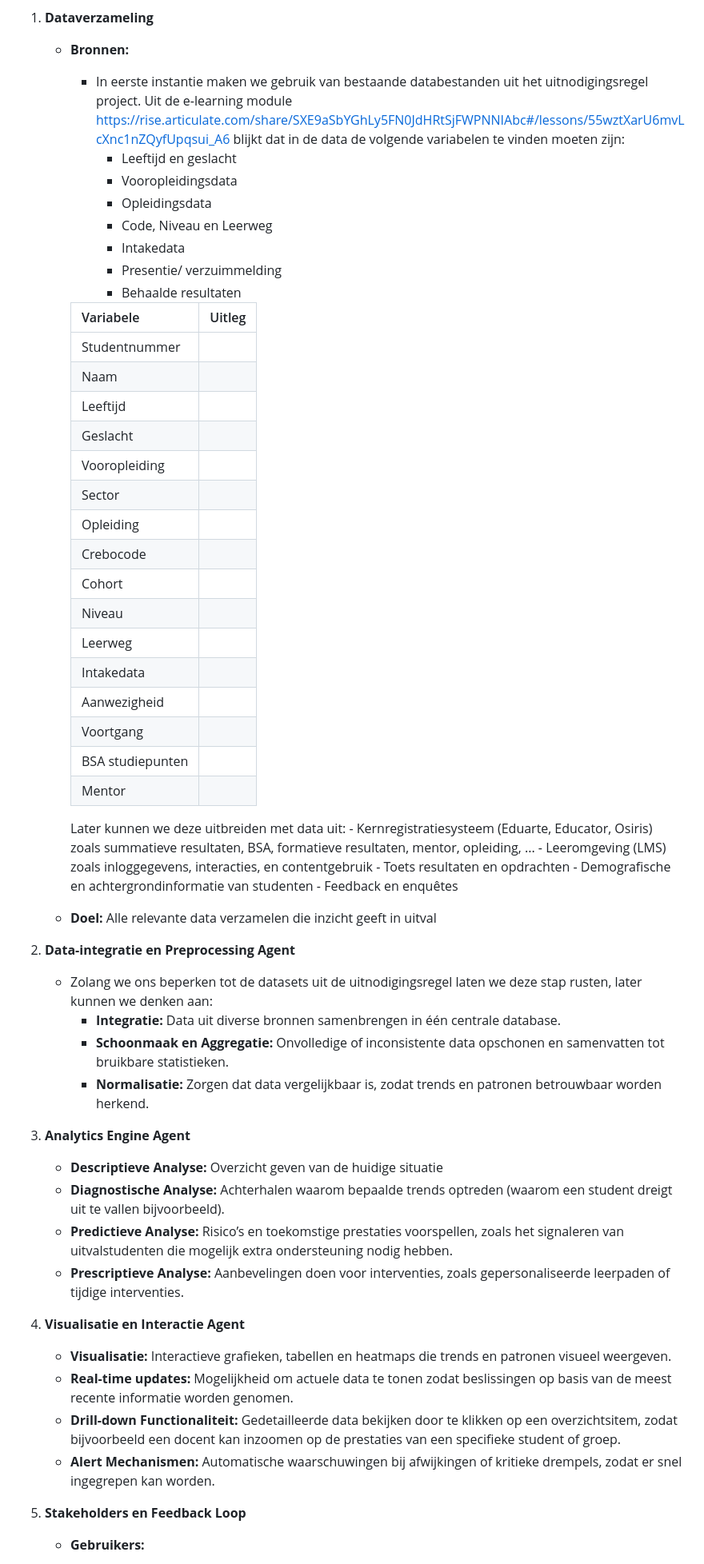
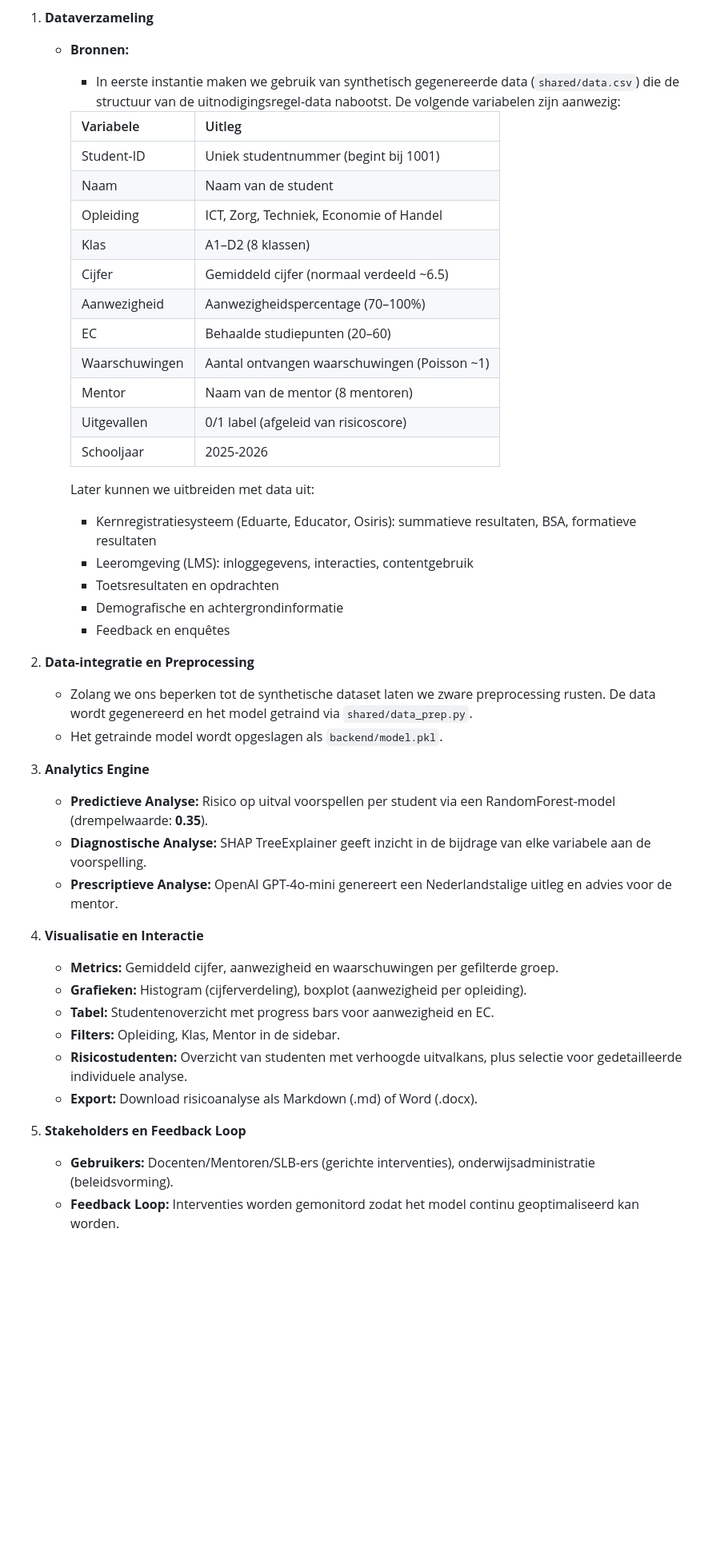
Before and after one commit to cedanl/Assistentie, a Markdown page: 06_conceptueel_model_architectuur_en_flow_plus_instructie_code.md, the part around one of its changes. Shown at 80% size. GitHub-like rendering; blank space fills up the shorter version.

Commit message:
06_conceptueel_model aangepast naar huidige werkelijke situatie

```diff
--- a/06_conceptueel_model_architectuur_en_flow_plus_instructie_code.md
+++ b/06_conceptueel_model_architectuur_en_flow_plus_instructie_code.md
@@ -38,65 +33,50 @@ In eerste instantie echter beperken we ons op het voorspellen van uitval, het ve
 1. **Dataverzameling**
 
     - **Bronnen:**
-		- In eerste instantie maken we gebruik van bestaande databestanden uit het uitnodigingsregel project. Uit de e-learning module https://rise.articulate.com/share/SXE9aSbYGhLy5FN0JdHRtSjFWPNNIAbc#/lessons/55wztXarU6mvLcXnc1nZQyfUpqsui_A6 blijkt dat in de data de volgende variabelen te vinden moeten zijn:
-			- Leeftijd en geslacht
-			- Vooropleidingsdata
-			- Opleidingsdata
-			- Code, Niveau en Leerweg
-			- Intakedata
-			- Presentie/ verzuimmelding
-			- Behaalde resultaten
+        - In eerste instantie maken we gebruik van synthetisch gegenereerde data (`shared/data.csv`) die de structuur van de uitnodigingsregel-data nabootst. De volgende variabelen zijn aanwezig:
 
-		| Variabele 		| Uitleg 	|
-		| ------			| ------	|
-		| Studentnummer 	| 			|
-		| Naam				|			|
-		| Leeftijd 			| 			|
-		| Geslacht			| 			|
-		| Vooropleiding		|			|
-		| Sector		 	| 			|
-		| Opleiding			|			|
-		| Crebocode			|			|
-		| Cohort 			| 			|
-		| Niveau			|			|
-		| Leerweg			|			|
-		| Intakedata		|			|
-		| Aanwezigheid		| 			|
-		| Voortgang			|			|
-		| BSA studiepunten 	| 			|
-		| Mentor 			| 			|
+        | Variabele       | Uitleg                                         |
+        | --------------- | ---------------------------------------------- |
+        | Student-ID      | Uniek studentnummer (begint bij 1001)          |
+        | Naam            | Naam van de student                            |
+        | Opleiding       | ICT, Zorg, Techniek, Economie of Handel        |
+        | Klas            | A1–D2 (8 klassen)                              |
+        | Cijfer          | Gemiddeld cijfer (normaal verdeeld ~6.5)       |
+        | Aanwezigheid    | Aanwezigheidspercentage (70–100%)              |
+        | EC              | Behaalde studiepunten (20–60)                  |
+        | Waarschuwingen  | Aantal ontvangen waarschuwingen (Poisson ~1)   |
+        | Mentor          | Naam van de mentor (8 mentoren)                |
+        | Uitgevallen     | 0/1 label (afgeleid van risicoscore)           |
+        | Schooljaar      | 2025-2026                                      |
 
+        Later kunnen we uitbreiden met data uit:
+        - Kernregistratiesysteem (Eduarte, Educator, Osiris): summatieve resultaten, BSA, formatieve resultaten
+        - Leeromgeving (LMS): inloggegevens, interacties, contentgebruik
+        - Toetsresultaten en opdrachten
+        - Demografische en achtergrondinformatie
+        - Feedback en enquêtes
 
+2. **Data-integratie en Preprocessing**
+    - Zolang we ons beperken tot de synthetische dataset laten we zware preprocessing rusten. De data wordt gegenereerd en het model getraind via `shared/data_prep.py`.
+    - Het getrainde model wordt opgeslagen als `backend/model.pkl`.
 
-		Later kunnen we deze uitbreiden met data uit:
-			- Kernregistratiesysteem (Eduarte, Educator, Osiris) zoals summatieve resultaten, BSA, formatieve resultaten, mentor, opleiding, ...
-			- Leeromgeving (LMS) zoals inloggegevens, interacties, en contentgebruik
-			- Toets resultaten en opdrachten
-			- Demografische en achtergrondinformatie van studenten
-			- Feedback en enquêtes
-    - **Doel:** Alle relevante data verzamelen die inzicht geeft in uitval
+3. **Analytics Engine**
 
-2. **Data-integratie en Preprocessing Agent**
-	- Zolang we ons beperken tot de datasets uit de uitnodigingsregel laten we deze stap rusten, later kunnen we denken aan:
-		- **Integratie:** Data uit diverse bronnen samenbrengen in één centrale database.
-		- **Schoonmaak en Aggregatie:** Onvolledige of inconsistente data opschonen en samenvatten tot bruikbare statistieken.
-		- **Normalisatie:** Zorgen dat data vergelijkbaar is, zodat trends en patronen betrouwbaar worden herkend.
+    - **Predictieve Analyse:** Risico op uitval voorspellen per student via een RandomForest-model (drempelwaarde: **0.35**).
+    - **Diagnostische Analyse:** SHAP TreeExplainer geeft inzicht in de bijdrage van elke variabele aan de voorspelling.
+    - **Prescriptieve Analyse:** OpenAI GPT-4o-mini genereert een Nederlandstalige uitleg en advies voor de mentor.
 
-3. **Analytics Engine Agent**
+4. **Visualisatie en Interactie**
 
-    - **Descriptieve Analyse:** Overzicht geven van de huidige situatie
-    - **Diagnostische Analyse:** Achterhalen waarom bepaalde trends optreden (waarom een student dreigt uit te vallen bijvoorbeeld).
-    - **Predictieve Analyse:** Risico’s en toekomstige prestaties voorspellen, zoals het signaleren van uitvalstudenten die mogelijk extra ondersteuning nodig hebben.
-    - **Prescriptieve Analyse:** Aanbevelingen doen voor interventies, zoals gepersonaliseerde leerpaden of tijdige interventies.
-
-4. **Visualisatie en Interactie Agent**
-
-    - **Visualisatie:** Interactieve grafieken, tabellen en heatmaps die trends en patronen visueel weergeven.
-    - **Real-time updates:** Mogelijkheid om actuele data te tonen zodat beslissingen op basis van de meest recente informatie worden genomen.
-    - **Drill-down Functionaliteit:** Gedetailleerde data bekijken door te klikken op een overzichtsitem, zodat bijvoorbeeld een docent kan inzoomen op de prestaties van een specifieke student of groep.
-    - **Alert Mechanismen:** Automatische waarschuwingen bij afwijkingen of kritieke drempels, zodat er snel ingegrepen kan worden.
+    - **Metrics:** Gemiddeld cijfer, aanwezigheid en waarschuwingen per gefilterde groep.
+    - **Grafieken:** Histogram (cijferverdeling), boxplot (aanwezigheid per opleiding).
+    - **Tabel:** Studentenoverzicht met progress bars voor aanwezigheid en EC.
+    - **Filters:** Opleiding, Klas, Mentor in de sidebar.
+    - **Risicostudenten:** Overzicht van studenten met verhoogde uitvalkans, plus selectie voor gedetailleerde individuele analyse.
+    - **Export:** Download risicoanalyse als Markdown (.md) of Word (.docx).
 
 5. **Stakeholders en Feedback Loop**
 
-    - **Gebruikers:**
+    - **Gebruikers:** Docenten/Mentoren/SLB-ers (gerichte interventies), onderwijsadministratie (beleidsvorming).
+    - **Feedback Loop:** Interventies worden gemonitord zodat het model continu geoptimaliseerd kan worden.
 
```
Also changed, not shown: other parts of 06_conceptueel_model_architectuur_en_flow_plus_instructie_code.md (+335 -307 lines).
